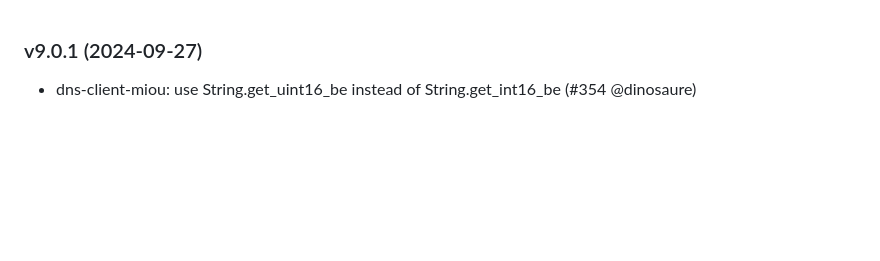
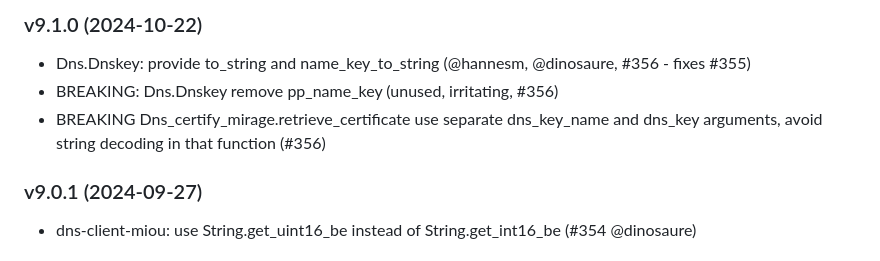
Before and after one commit to mirage/ocaml-dns, a Markdown page: CHANGES.md, the part around the change. Rendered like a GitHub page; blank space fills up the shorter version.

Commit message:
changes for 9.1.0

```diff
--- a/CHANGES.md
+++ b/CHANGES.md
@@ -1,3 +1,11 @@
+### v9.1.0 (2024-10-22)
+
+* Dns.Dnskey: provide to_string and name_key_to_string (@hannesm, @dinosaure,
+  #356 - fixes #355)
+* BREAKING: Dns.Dnskey remove pp_name_key (unused, irritating, #356)
+* BREAKING Dns_certify_mirage.retrieve_certificate use separate dns_key_name
+  and dns_key arguments, avoid string decoding in that function (#356)
+
 ### v9.0.1 (2024-09-27)
 
 * dns-client-miou: use String.get_uint16_be instead of String.get_int16_be
```
